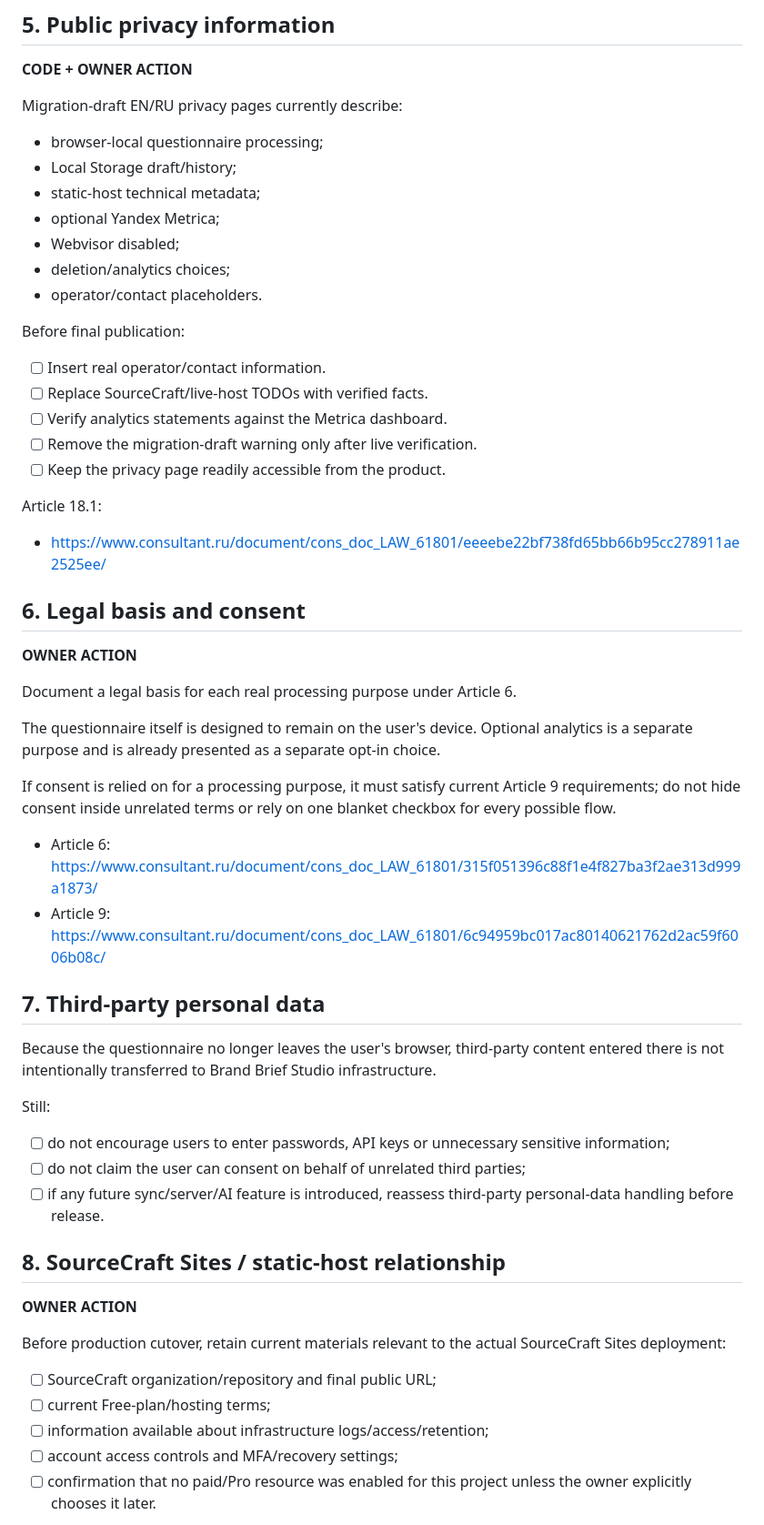
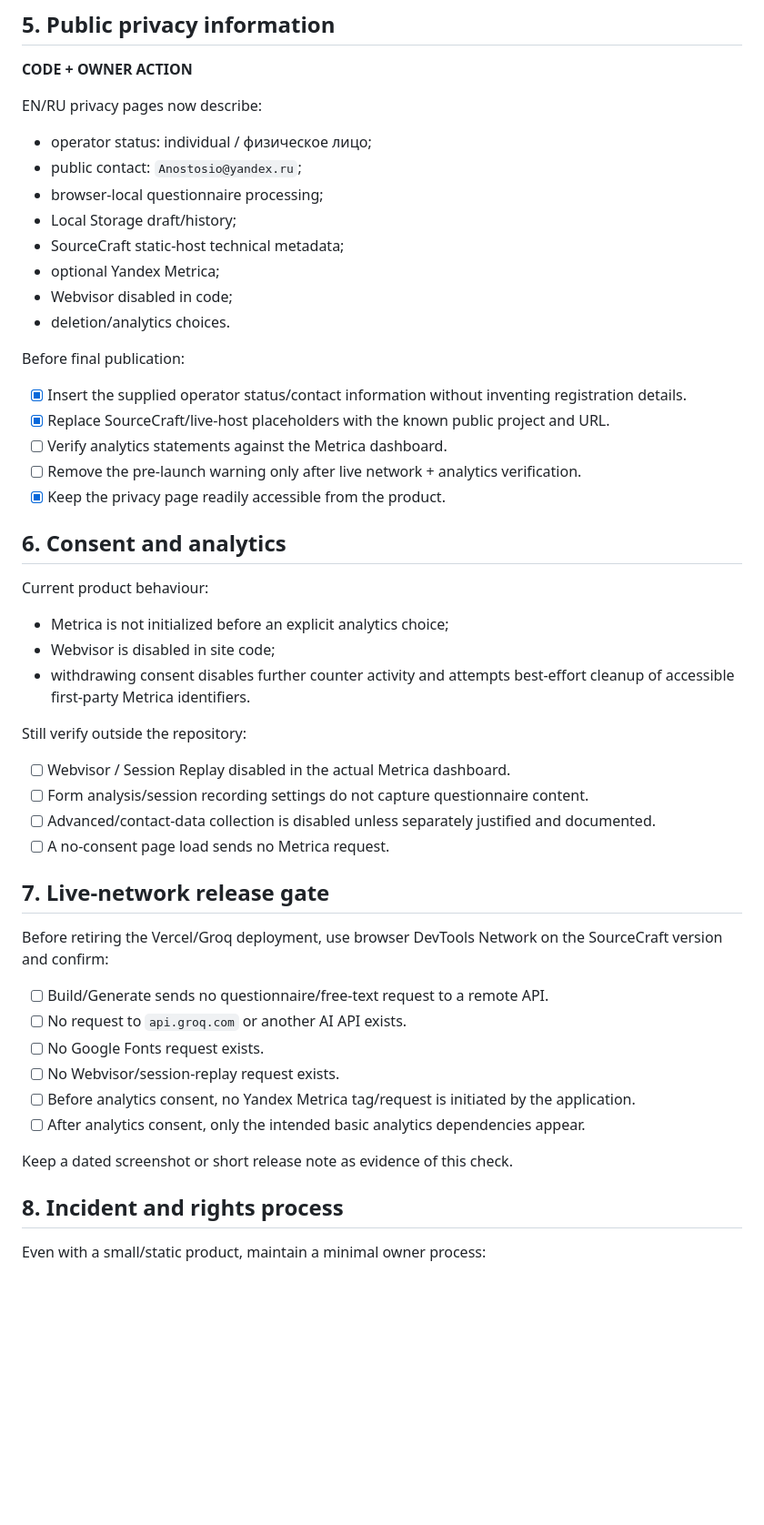
Before and after one commit to Anostosio/ai-brand-brief, a Markdown page: LEGAL-OPERATOR-CHECKLIST.md, the part around one of its changes. Shown at 91% size. Rendered like a GitHub page; blank space fills up the shorter version.

Commit message:
Record known operator status and contact

```diff
--- a/LEGAL-OPERATOR-CHECKLIST.md
+++ b/LEGAL-OPERATOR-CHECKLIST.md
@@ -101,60 +101,54 @@ Primary law:
 
 **CODE + OWNER ACTION**
 
-Migration-draft EN/RU privacy pages currently describe:
+EN/RU privacy pages now describe:
 
+- operator status: individual / физическое лицо;
+- public contact: `Anostosio@yandex.ru`;
 - browser-local questionnaire processing;
 - Local Storage draft/history;
-- static-host technical metadata;
+- SourceCraft static-host technical metadata;
 - optional Yandex Metrica;
-- Webvisor disabled;
-- deletion/analytics choices;
-- operator/contact placeholders.
+- Webvisor disabled in code;
+- deletion/analytics choices.
 
 Before final publication:
 
-- [ ] Insert real operator/contact information.
-- [ ] Replace SourceCraft/live-host TODOs with verified facts.
+- [x] Insert the supplied operator status/contact information without inventing registration details.
+- [x] Replace SourceCraft/live-host placeholders with the known public project and URL.
 - [ ] Verify analytics statements against the Metrica dashboard.
-- [ ] Remove the migration-draft warning only after live verification.
-- [ ] Keep the privacy page readily accessible from the product.
+- [ ] Remove the pre-launch warning only after live network + analytics verification.
+- [x] Keep the privacy page readily accessible from the product.
 
-Article 18.1:
+## 6. Consent and analytics
 
-- https://www.consultant.ru/document/cons_doc_LAW_61801/eeeebe22bf738fd65bb66b95cc278911ae2525ee/
+Current product behaviour:
 
-## 6. Legal basis and consent
+- Metrica is not initialized before an explicit analytics choice;
+- Webvisor is disabled in site code;
+- withdrawing consent disables further counter activity and attempts best-effort cleanup of accessible first-party Metrica identifiers.
 
-**OWNER ACTION**
+Still verify outside the repository:
 
-Document a legal basis for each real processing purpose under Article 6.
+- [ ] Webvisor / Session Replay disabled in the actual Metrica dashboard.
+- [ ] Form analysis/session recording settings do not capture questionnaire content.
+- [ ] Advanced/contact-data collection is disabled unless separately justified and documented.
+- [ ] A no-consent page load sends no Metrica request.
 
-The questionnaire itself is designed to remain on the user's device. Optional analytics is a separate purpose and is already presented as a separate opt-in choice.
+## 7. Live-network release gate
 
-If consent is relied on for a processing purpose, it must satisfy current Article 9 requirements; do not hide consent inside unrelated terms or rely on one blanket checkbox for every possible flow.
+Before retiring the Vercel/Groq deployment, use browser DevTools Network on the SourceCraft version and confirm:
 
-- Article 6: https://www.consultant.ru/document/cons_doc_LAW_61801/315f051396c88f1e4f827ba3f2ae313d999a1873/
-- Article 9: https://www.consultant.ru/document/cons_doc_LAW_61801/6c94959bc017ac80140621762d2ac59f6006b08c/
+- [ ] Build/Generate sends no questionnaire/free-text request to a remote API.
+- [ ] No request to `api.groq.com` or another AI API exists.
+- [ ] No Google Fonts request exists.
+- [ ] No Webvisor/session-replay request exists.
+- [ ] Before analytics consent, no Yandex Metrica tag/request is initiated by the application.
+- [ ] After analytics consent, only the intended basic analytics dependencies appear.
 
-## 7. Third-party personal data
+Keep a dated screenshot or short release note as evidence of this check.
 
-Because the questionnaire no longer leaves the user's browser, third-party content entered there is not intentionally transferred to Brand Brief Studio infrastructure.
+## 8. Incident and rights process
 
-Still:
+Even with a small/static product, maintain a minimal owner process:
 
-- [ ] do not encourage users to enter passwords, API keys or unnecessary sensitive information;
-- [ ] do not claim the user can consent on behalf of unrelated third parties;
-- [ ] if any future sync/server/AI feature is introduced, reassess third-party personal-data handling before release.
-
-## 8. SourceCraft Sites / static-host relationship
-
-**OWNER ACTION**
-
-Before production cutover, retain current materials relevant to the actual SourceCraft Sites deployment:
-
-- [ ] SourceCraft organization/repository and final public URL;
-- [ ] current Free-plan/hosting terms;
-- [ ] information available about infrastructure logs/access/retention;
-- [ ] account access controls and MFA/recovery settings;
-- [ ] confirmation that no paid/Pro resource was enabled for this project unless the owner explicitly chooses it later.
-
```
Also changed, not shown: other parts of LEGAL-OPERATOR-CHECKLIST.md (+21 -89 lines).
